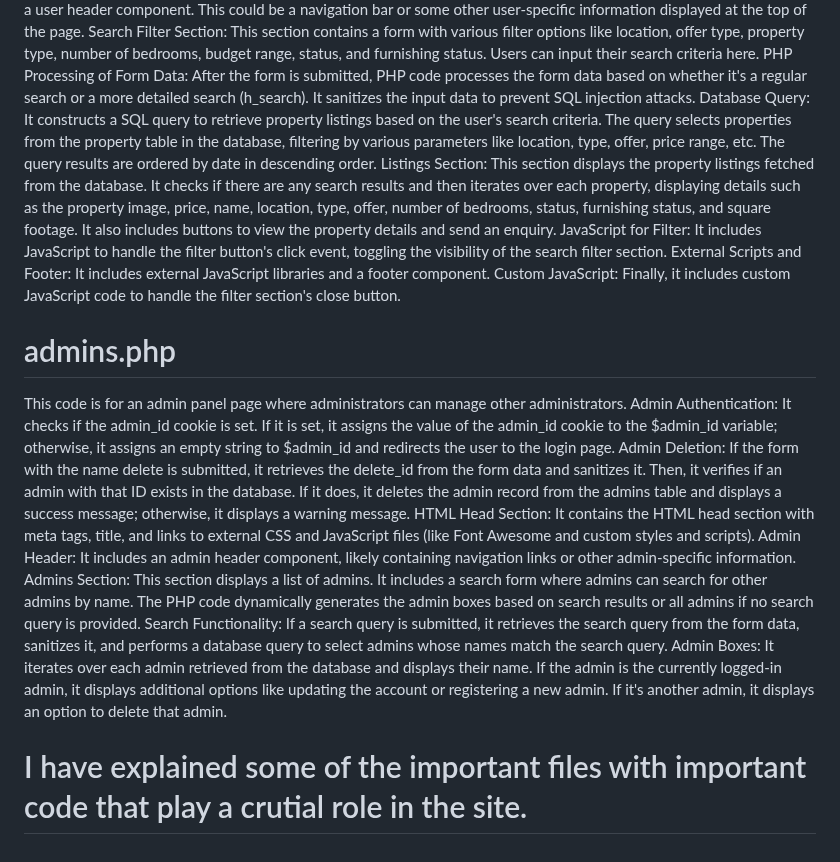
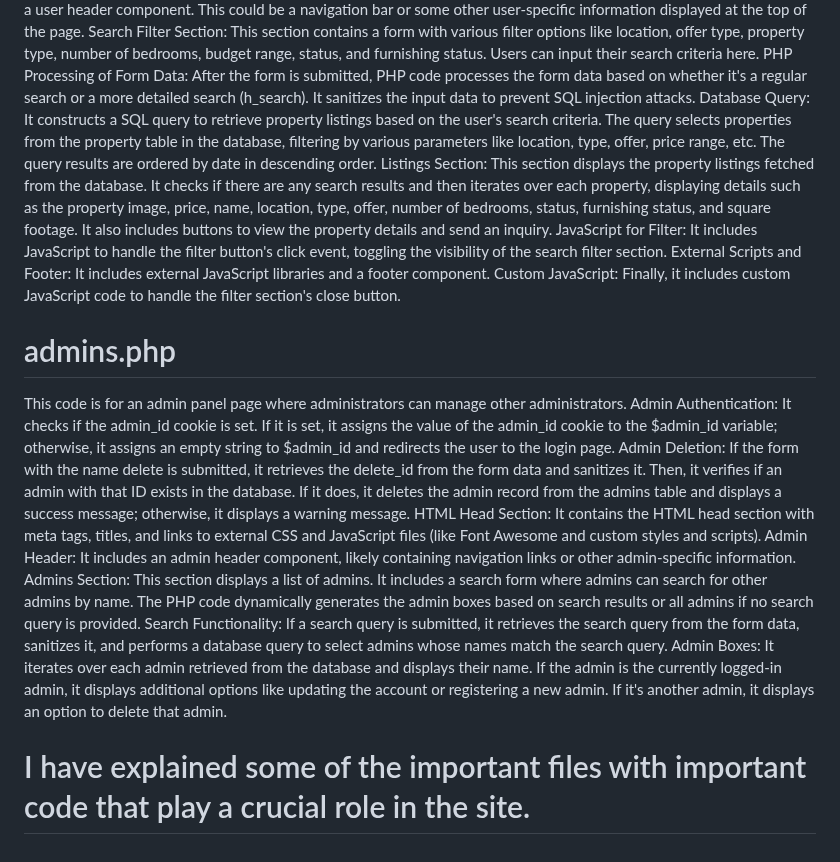
Before and after one commit to xhanti-fatyela/manage_property_bitprop, a Markdown page: README.md, the part around one of its changes. Rendered like a GitHub page.

```diff
--- a/README.md
+++ b/README.md
@@ -104,7 +119,7 @@ User Header: It includes a user header component. This could be a navigation bar
 Search Filter Section: This section contains a form with various filter options like location, offer type, property type, number of bedrooms, budget range, status, and furnishing status. Users can input their search criteria here.
 PHP Processing of Form Data: After the form is submitted, PHP code processes the form data based on whether it's a regular search or a more detailed search (h_search). It sanitizes the input data to prevent SQL injection attacks.
 Database Query: It constructs a SQL query to retrieve property listings based on the user's search criteria. The query selects properties from the property table in the database, filtering by various parameters like location, type, offer, price range, etc. The query results are ordered by date in descending order.
-Listings Section: This section displays the property listings fetched from the database. It checks if there are any search results and then iterates over each property, displaying details such as the property image, price, name, location, type, offer, number of bedrooms, status, furnishing status, and square footage. It also includes buttons to view the property details and send an enquiry.
+Listings Section: This section displays the property listings fetched from the database. It checks if there are any search results and then iterates over each property, displaying details such as the property image, price, name, location, type, offer, number of bedrooms, status, furnishing status, and square footage. It also includes buttons to view the property details and send an inquiry.
 JavaScript for Filter: It includes JavaScript to handle the filter button's click event, toggling the visibility of the search filter section.
 External Scripts and Footer: It includes external JavaScript libraries and a footer component.
 Custom JavaScript: Finally, it includes custom JavaScript code to handle the filter section's close button.
@@ -113,10 +128,10 @@ Custom JavaScript: Finally, it includes custom JavaScript code to handle the fil
 
 This code is  for an admin panel page where administrators can manage other administrators. Admin Authentication: It checks if the admin_id cookie is set. If it is set, it assigns the value of the admin_id cookie to the $admin_id variable; otherwise, it assigns an empty string to $admin_id and redirects the user to the login page.
 Admin Deletion: If the form with the name delete is submitted, it retrieves the delete_id from the form data and sanitizes it. Then, it verifies if an admin with that ID exists in the database. If it does, it deletes the admin record from the admins table and displays a success message; otherwise, it displays a warning message.
-HTML Head Section: It contains the HTML head section with meta tags, title, and links to external CSS and JavaScript files (like Font Awesome and custom styles and scripts).
+HTML Head Section: It contains the HTML head section with meta tags, titles, and links to external CSS and JavaScript files (like Font Awesome and custom styles and scripts).
 Admin Header: It includes an admin header component, likely containing navigation links or other admin-specific information.
 Admins Section: This section displays a list of admins. It includes a search form where admins can search for other admins by name. The PHP code dynamically generates the admin boxes based on search results or all admins if no search query is provided.
 Search Functionality: If a search query is submitted, it retrieves the search query from the form data, sanitizes it, and performs a database query to select admins whose names match the search query.
 Admin Boxes: It iterates over each admin retrieved from the database and displays their name. If the admin is the currently logged-in admin, it displays additional options like updating the account or registering a new admin. If it's another admin, it displays an option to delete that admin.
 
-# I have explained some of the important files with important code that play a crutial role in the site.
+# I have explained some of the important files with important code that play a crucial role in the site.
```
Also changed, not shown: other parts of README.md (+29 -14 lines).
